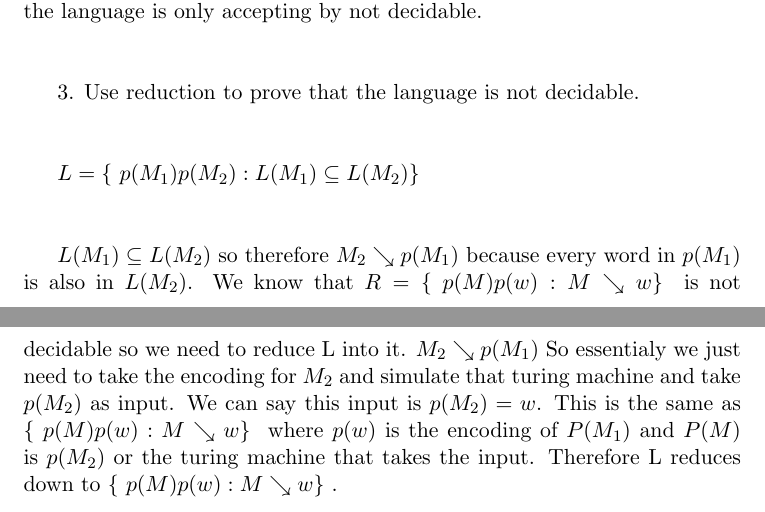
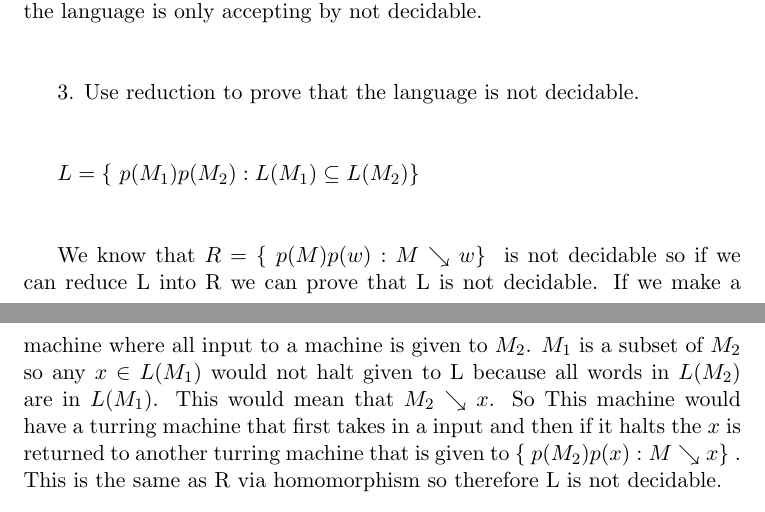
Before and after one commit to sdrafahl/COMS-331, a LaTeX problem sheet (hw11/hw11.tex): two parts of pages 2 and 3 of 3, joined at a grey line, cut so that both start at the same text. Compiled offline with pdfLaTeX.

Commit message:
small difference

```diff
--- a/hw11/hw11.tex
+++ b/hw11/hw11.tex
@@ -89,13 +89,13 @@
 
     $ \newline $
 
-    $ L(M_{1}) \subseteq L(M_{2}) $ so therefore $ M_{2} \searrow p(M_{1}) $ because
-    every word in $ p(M_{1}) $ is also in $ L(M_{2}) $. We know that
-    $ R = \{\ p(M)p(w) : M \searrow w \}\ $ is not decidable so we need to reduce L into it.
-    $ M_{2} \searrow p(M_{1}) $ So essentialy we just need to take the encoding for
-    $ M_{2} $ and simulate that turing machine and take $ p(M_{2}) $ as input. We can say
-    this input is $ p(M_{2}) = w $. This is the same as $ \{\ p(M)p(w) : M \searrow w \}\ $
-    where $ p(w) $ is the encoding of $ P(M_{1}) $ and $ P(M) $ is $ p(M_{2}) $ or the turing
-    machine that takes the input. Therefore L reduces down to $ \{\ p(M)p(w) : M \searrow w \}\ $.
+    We know that $ R = \{\ p(M)p(w) : M \searrow w \}\ $ is not decidable so if we can reduce L into
+    R we can prove that L is not decidable. If we make a machine where all input to a machine is given
+    to $ M_{2} $. $ M_{1} $ is a subset of $ M_{2} $ so any $ x \in L(M_{1}) $ would not halt given to L
+    because all words in $ L(M_{2}) $ are in $ L(M_{1}) $. This would mean that
+    $ M_{2} \searrow x $. So This machine would have a turring machine that first takes in a input
+    and then if it halts the $ x $ is returned to another turring machine that is given to
+    $ \{\ p(M_{2})p(x) : M \searrow x \}\ $. This is the same as R via homomorphism so therefore L is
+    not decidable.
 
     \end{document}
```
Also changed, not shown: hw11/hw11.pdf, 3 other files.
